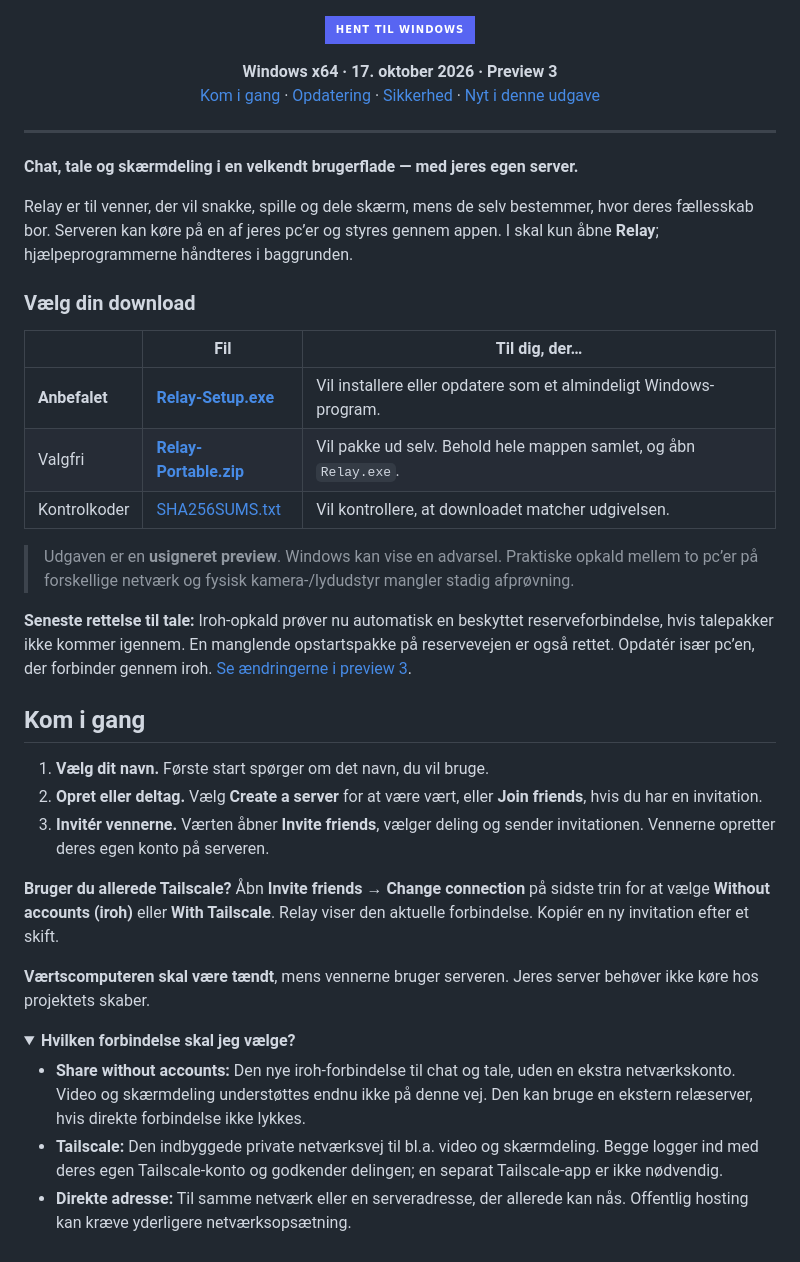
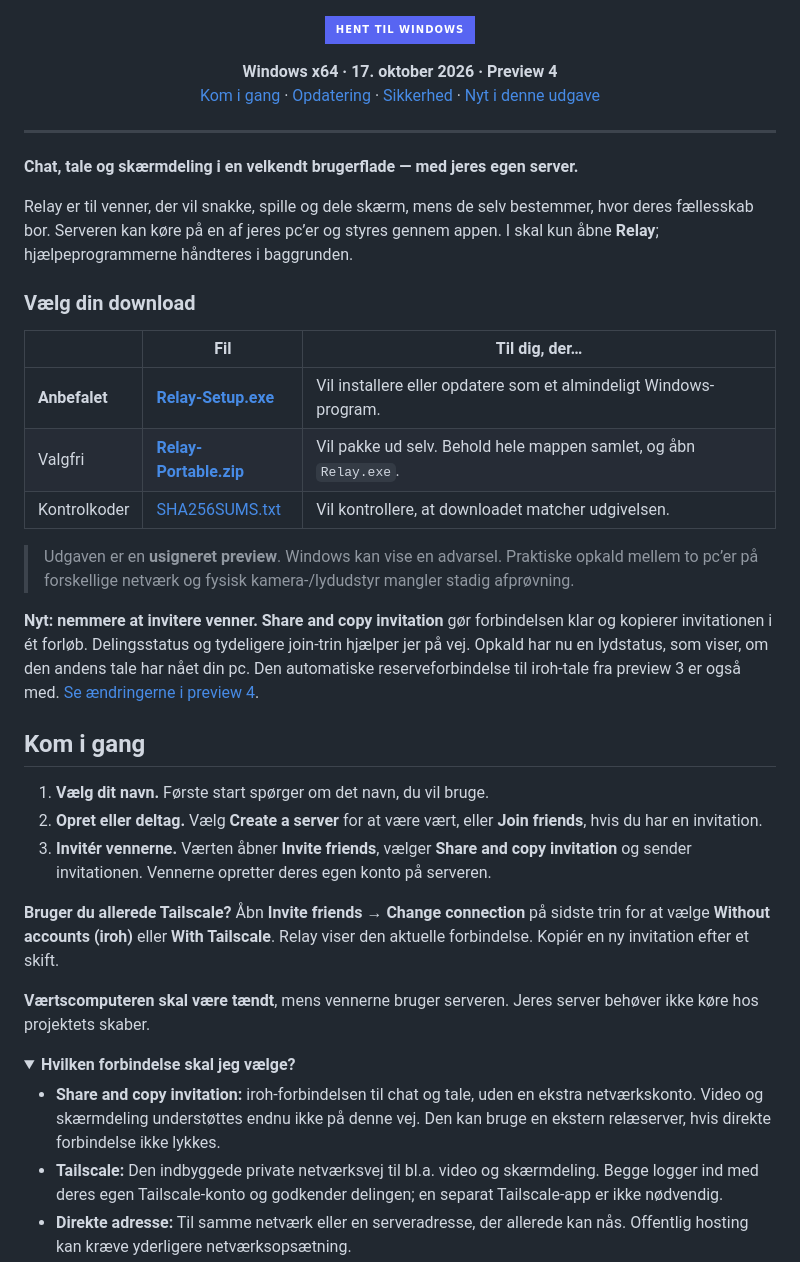
Before and after one commit to TheBengine/Relay, a Markdown page: README.md, the part around one of its changes. GitHub-like rendering; folded sections open; badges without logos.

Commit message:
Present preview 4 with one-step invitations and refreshed downloads

```diff
--- a/README.md
+++ b/README.md
@@ -5,6 +5,6 @@
 </p>
-<p align="center"><b>Windows x64 · 17. oktober 2026 · Preview 3</b><br>
-<a href="#kom-i-gang">Kom i gang</a> · <a href="#opdater-din-installation">Opdatering</a> · <a href="SIKKERHED.md">Sikkerhed</a> · <a href="https://github.com/TheBengine/Relay/releases/tag/v0.10.0-preview.20261017.3">Nyt i denne udgave</a></p>
+<p align="center"><b>Windows x64 · 17. oktober 2026 · Preview 4</b><br>
+<a href="#kom-i-gang">Kom i gang</a> · <a href="#opdater-din-installation">Opdatering</a> · <a href="SIKKERHED.md">Sikkerhed</a> · <a href="https://github.com/TheBengine/Relay/releases/tag/v0.10.0-preview.20261017.4">Nyt i denne udgave</a></p>
 
 ---
 
@@ -22,13 +22,13 @@ Relay er til venner, der vil snakke, spille og dele skærm, mens de selv bestemm
 
 > Udgaven er en **usigneret preview**. Windows kan vise en advarsel. Praktiske opkald mellem to pc’er på forskellige netværk og fysisk kamera-/lydudstyr mangler stadig afprøvning.
 
-**Seneste rettelse til tale:** Iroh-opkald prøver nu automatisk en beskyttet reserveforbindelse, hvis talepakker ikke kommer igennem. En manglende opstartspakke på reservevejen er også rettet. Opdatér især pc’en, der forbinder gennem iroh. [Se ændringerne i preview 3](https://github.com/TheBengine/Relay/releases/tag/v0.10.0-preview.20261017.3).
+**Nyt: nemmere at invitere venner.** **Share and copy invitation** gør forbindelsen klar og kopierer invitationen i ét forløb. Delingsstatus og tydeligere join-trin hjælper jer på vej. Opkald har nu en lydstatus, som viser, om den andens tale har nået din pc. Den automatiske reserveforbindelse til iroh-tale fra preview 3 er også med. [Se ændringerne i preview 4](https://github.com/TheBengine/Relay/releases/tag/v0.10.0-preview.20261017.4).
 
 ## Kom i gang
 
 1. **Vælg dit navn.** Første start spørger om det navn, du vil bruge.
 2. **Opret eller deltag.** Vælg **Create a server** for at være vært, eller **Join friends**, hvis du har en invitation.
-3. **Invitér vennerne.** Værten åbner **Invite friends**, vælger deling og sender invitationen. Vennerne opretter deres egen konto på serveren.
+3. **Invitér vennerne.** Værten åbner **Invite friends**, vælger **Share and copy invitation** og sender invitationen. Vennerne opretter deres egen konto på serveren.
 
 **Bruger du allerede Tailscale?** Åbn **Invite friends → Change connection** på sidste trin for at vælge **Without accounts (iroh)** eller **With Tailscale**. Relay viser den aktuelle forbindelse. Kopiér en ny invitation efter et skift.
 
@@ -37,7 +37,7 @@ Relay er til venner, der vil snakke, spille og dele skærm, mens de selv bestemm
 <details>
 <summary><b>Hvilken forbindelse skal jeg vælge?</b></summary>
 
-- **Share without accounts:** Den nye iroh-forbindelse til chat og tale, uden en ekstra netværkskonto. Video og skærmdeling understøttes endnu ikke på denne vej. Den kan bruge en ekstern relæserver, hvis direkte forbindelse ikke lykkes.
+- **Share and copy invitation:** iroh-forbindelsen til chat og tale, uden en ekstra netværkskonto. Video og skærmdeling understøttes endnu ikke på denne vej. Den kan bruge en ekstern relæserver, hvis direkte forbindelse ikke lykkes.
 - **Tailscale:** Den indbyggede private netværksvej til bl.a. video og skærmdeling. Begge logger ind med deres egen Tailscale-konto og godkender delingen; en separat Tailscale-app er ikke nødvendig.
 - **Direkte adresse:** Til samme netværk eller en serveradresse, der allerede kan nås. Offentlig hosting kan kræve yderligere netværksopsætning.
 
```
Also changed, not shown: other parts of README.md (+4 -4 lines).
